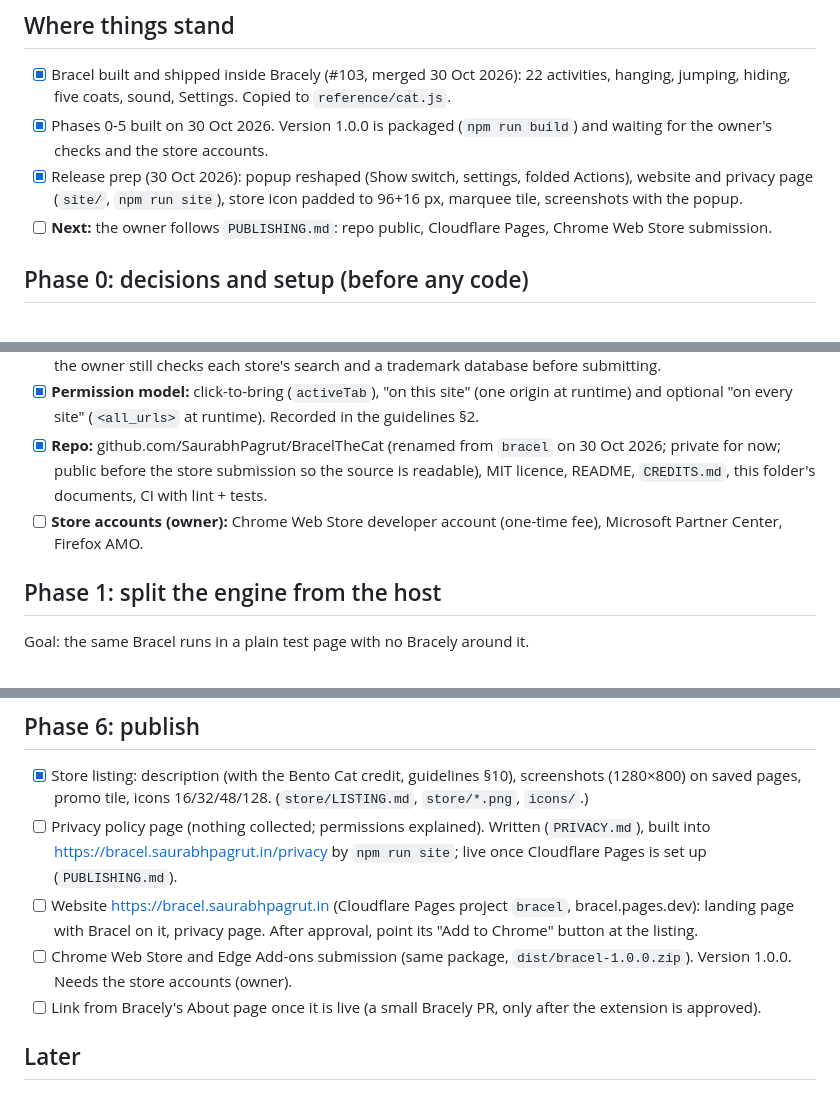
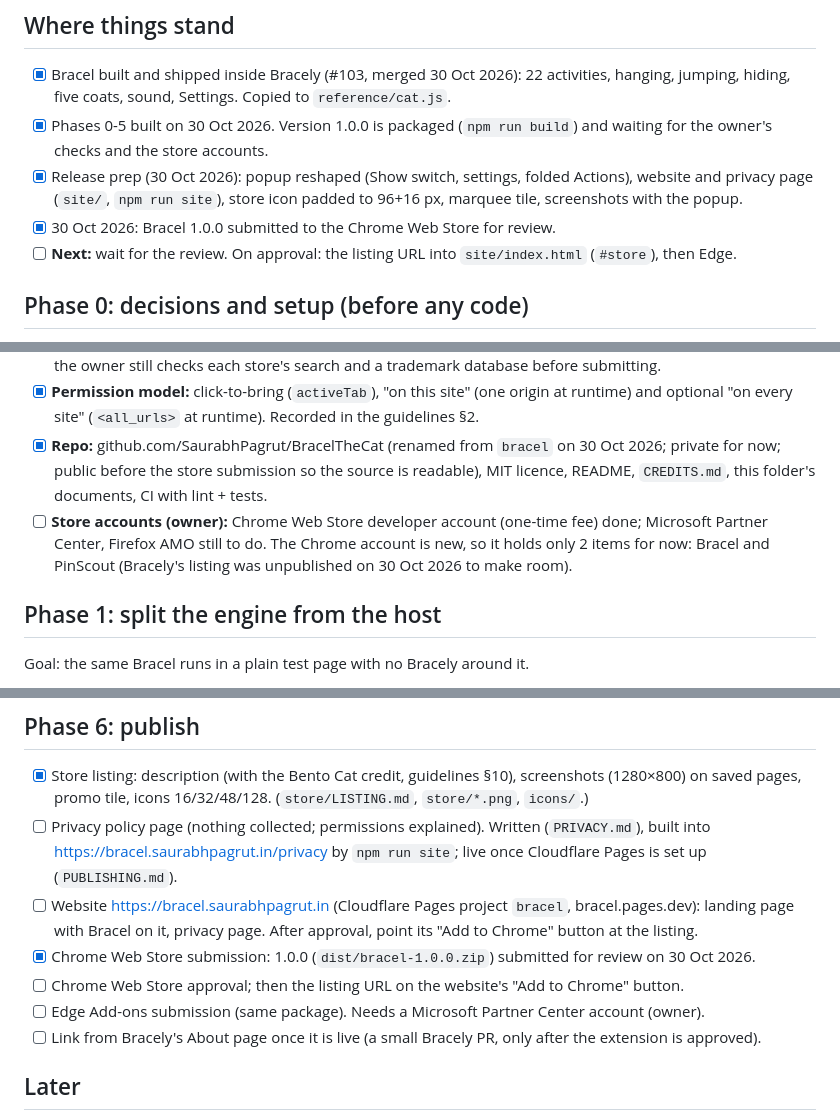
Before and after one commit to SaurabhPagrut/BracelTheCat, a Markdown page: ROADMAP.md, 3 parts joined by grey strips. Drawn GitHub-style.

Commit message:
Roadmap: 1.0.0 submitted to the Chrome Web Store
Co-Authored-By: Claude Opus 5.5 <noreply@anthropic.com>

```diff
--- a/ROADMAP.md
+++ b/ROADMAP.md
@@ -13,7 +13,8 @@ and merge. Rules and limits are in `EXTENSION_GUIDELINES.md`; how to work is in
       checks and the store accounts.
 - [x] Release prep (30 Oct 2026): popup reshaped (Show switch, settings, folded Actions), website and privacy page
       (`site/`, `npm run site`), store icon padded to 96+16 px, marquee tile, screenshots with the popup.
-- [ ] **Next:** the owner follows `PUBLISHING.md`: repo public, Cloudflare Pages, Chrome Web Store submission.
+- [x] 30 Oct 2026: Bracel 1.0.0 submitted to the Chrome Web Store for review.
+- [ ] **Next:** wait for the review. On approval: the listing URL into `site/index.html` (`#store`), then Edge.
 
 ## Phase 0: decisions and setup (before any code)
 
@@ -27,7 +28,9 @@ and merge. Rules and limits are in `EXTENSION_GUIDELINES.md`; how to work is in
       site" (`<all_urls>` at runtime). Recorded in the guidelines §2.
 - [x] **Repo:** github.com/SaurabhPagrut/BracelTheCat (renamed from `bracel` on 30 Oct 2026; private for now; public before the store submission so the source is
       readable), MIT licence, README, `CREDITS.md`, this folder's documents, CI with lint + tests.
-- [ ] **Store accounts (owner):** Chrome Web Store developer account (one-time fee), Microsoft Partner Center, Firefox AMO.
+- [ ] **Store accounts (owner):** Chrome Web Store developer account (one-time fee) done; Microsoft Partner Center,
+      Firefox AMO still to do. The Chrome account is new, so it holds only 2 items for now: Bracel and PinScout
+      (Bracely's listing was unpublished on 30 Oct 2026 to make room).
 
 ## Phase 1: split the engine from the host
 
@@ -92,8 +95,9 @@ Goal: Bracel finds good, safe places to be on real pages.
       https://bracel.saurabhpagrut.in/privacy by `npm run site`; live once Cloudflare Pages is set up (`PUBLISHING.md`).
 - [ ] Website https://bracel.saurabhpagrut.in (Cloudflare Pages project `bracel`, bracel.pages.dev): landing page with
       Bracel on it, privacy page. After approval, point its "Add to Chrome" button at the listing.
-- [ ] Chrome Web Store and Edge Add-ons submission (same package, `dist/bracel-1.0.0.zip`). Version 1.0.0. Needs the
-      store accounts (owner).
+- [x] Chrome Web Store submission: 1.0.0 (`dist/bracel-1.0.0.zip`) submitted for review on 30 Oct 2026.
+- [ ] Chrome Web Store approval; then the listing URL on the website's "Add to Chrome" button.
+- [ ] Edge Add-ons submission (same package). Needs a Microsoft Partner Center account (owner).
 - [ ] Link from Bracely's About page once it is live (a small Bracely PR, only after the extension is approved).
 
 ## Later
```
